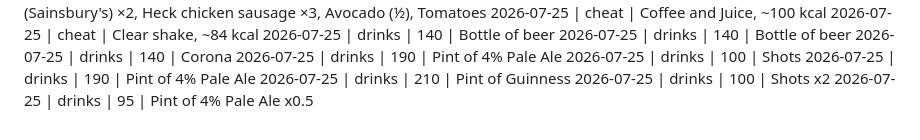
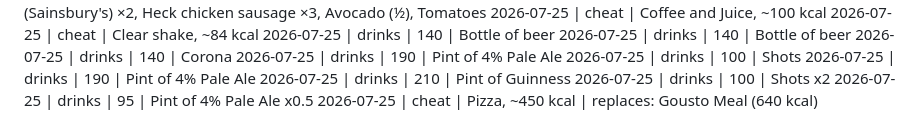
Before and after one commit to MathewO/health-advisor, a Markdown page: logs/phone-log.md, the part around the change. GitHub-like rendering.

Commit message:
log: cheat entry

```diff
--- a/logs/phone-log.md
+++ b/logs/phone-log.md
@@ -454,3 +454,4 @@
 2026-07-25 | drinks | 210 | Pint of Guinness
 2026-07-25 | drinks | 100 | Shots x2
 2026-07-25 | drinks | 95 | Pint of 4% Pale Ale x0.5
+2026-07-25 | cheat | Pizza, ~450 kcal | replaces: Gousto Meal (640 kcal)
```
